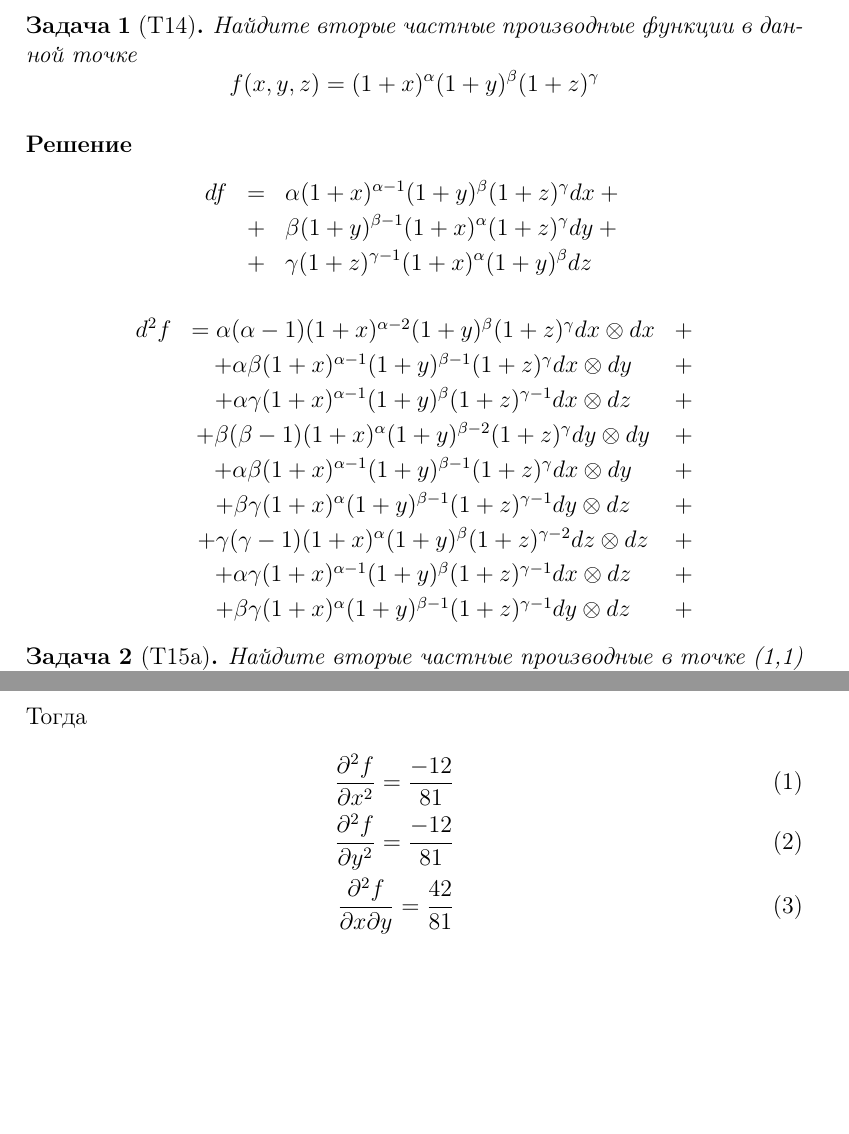
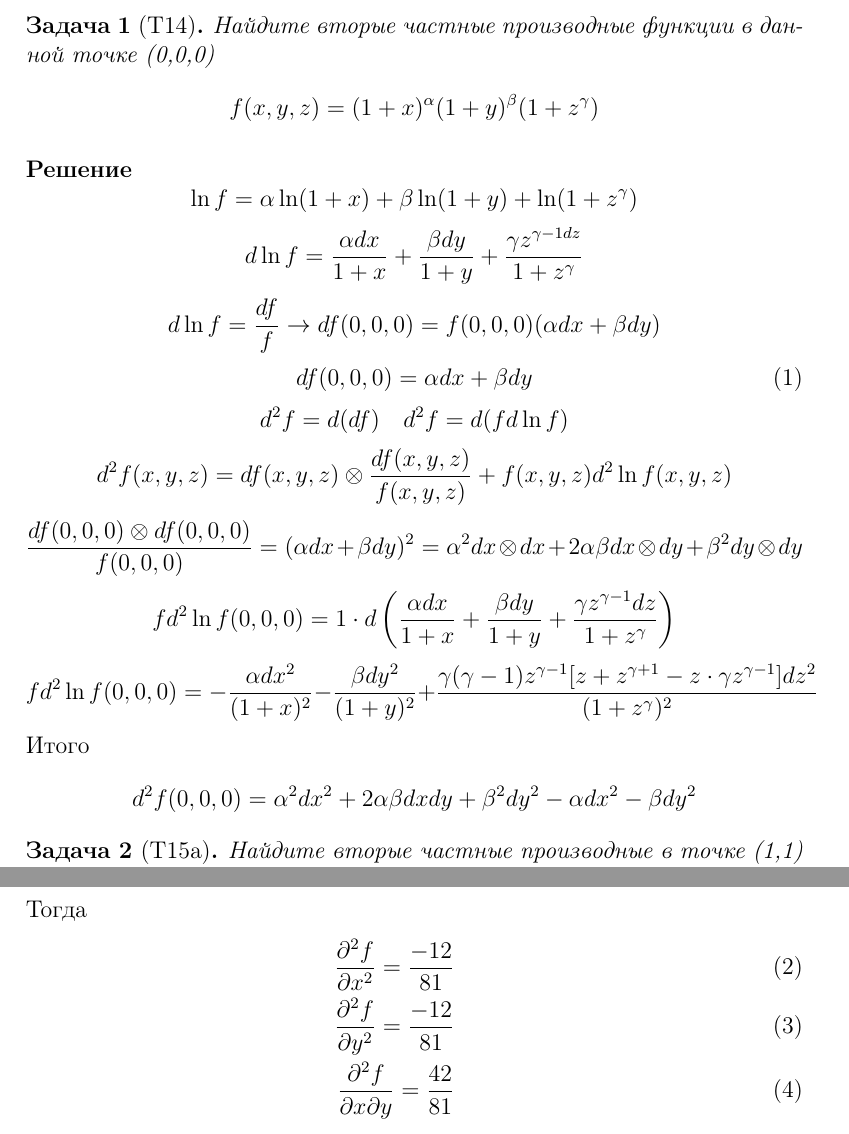
Before and after one commit to barsikkeglya/mipt_dgap, a LaTeX document (2_semester/matan/1zadaniye/document.tex): two parts of pages 2 and 3 of 4, joined at a grey line, cut so that both start at the same text, the shorter picture padded with empty space. The pictures show the PDF file 2_semester/matan/1zadaniye/document.pdf that the author committed with the source.

Commit message:
correction T14

```diff
--- a/2_semester/matan/1zadaniye/document.tex
+++ b/2_semester/matan/1zadaniye/document.tex
@@ -43,20 +43,9 @@
 	\pagenumbering{arabic}
 
     \begin{problem}[Т14]
-        Найдите вторые частные производные функции в данной точке
+        Найдите вторые частные производные функции в данной точке (0,0,0)
         \begin{equation*}
-            f(x,y,z)=(1+x)^{\alpha}(1+y)^{\beta}(1+z)^{\gamma}
+            f(x,y,z)=(1+x)^{\alpha}(1+y)^{\beta}(1+z^\gamma)
         \end{equation*}
     \end{problem}
     \begin{sol}
-        \begin{eqnarray*}
-            df&=&\alpha(1+x)^{\alpha-1}(1+y)^\beta (1+z)^\gamma dx+\\
-            &+&\beta(1+y)^{\beta-1}(1+x)^\alpha(1+z)^\gamma dy+\\
-            &+&\gamma(1+z)^{\gamma-1}(1+x)^\alpha(1+y)^\beta dz
-        \end{eqnarray*}
-        \begin{eqnarray*}
-            d^2f&=\alpha(\alpha-1)(1+x)^{\alpha-2}(1+y)^\beta(1+z)^\gamma dx\otimes dx&+\\
-            &+\alpha\beta(1+x)^{\alpha-1}(1+y)^{\beta-1}(1+z)^\gamma dx\otimes dy&+\\
-            &+\alpha\gamma(1+x)^{\alpha-1}(1+y)^\beta(1+z)^{\gamma-1}dx\otimes dz&+\\
-            &+\beta(\beta-1)(1+x)^\alpha(1+y)^{\beta-2}(1+z)^\gamma dy\otimes dy&+\\
-            &+\alpha\beta(1+x)^{\alpha-1}(1+y)^{\beta-1}(1+z)^\gamma dx\otimes dy &+\\
@@ -67,4 +52,34 @@
-        \end{eqnarray*}
+        \begin{equation*}
+            \ln f =\alpha \ln(1+x) + \beta \ln(1+y)+\ln(1+z^\gamma)
+        \end{equation*}
+        \begin{equation*}
+            d\ln f=\frac{\alpha dx}{1+x}+\frac{\beta dy}{1+y}+\frac{\gamma z^{\gamma-1dz}}{1+z^\gamma}
+        \end{equation*}
+        \begin{equation*}
+            d\ln f=\frac{df}{f}\rightarrow df(0,0,0)=f(0,0,0)(\alpha dx+\beta dy)
+        \end{equation*}
+        \begin{equation}
+            df(0,0,0)=\alpha dx+\beta dy
+        \end{equation}
+        \begin{equation*}
+            d^2f=d(df) \quad d^2f=d(fd\ln f)
+        \end{equation*}
+        \begin{equation*}
+            d^2f(x,y,z)=df(x,y,z)\otimes\frac{df(x,y,z)}{f(x,y,z)}+f(x,y,z)d^2\ln f(x,y,z)
+        \end{equation*}
+        \begin{equation*}
+            \frac{df(0,0,0)\otimes df(0,0,0)}{f(0,0,0)}=(\alpha dx+\beta dy)^2=\alpha^2dx\otimes dx+2\alpha \beta dx\otimes dy+\beta^2dy\otimes dy
+        \end{equation*}
+        \begin{equation*}
+            fd^2\ln f(0,0,0)=1\cdot d\left(\frac{\alpha dx}{1+x}+\frac{\beta dy}{1+y}+\frac{\gamma z^{\gamma-1}dz}{1+z^\gamma} \right)
+        \end{equation*}
+        \begin{equation*}
+            fd^2\ln f(0,0,0)=-\frac{\alpha dx^2}{(1+x)^2}-\frac{\beta dy^2}{(1+y)^2}+\frac{\gamma (\gamma-1)z^{\gamma-1}[z+z^{\gamma+1}-z\cdot\gamma z^{\gamma-1}]dz^2}{(1+z^\gamma)^2}
+        \end{equation*}
+        Итого
+        \begin{equation*}
+            d^2f(0,0,0)=\alpha^2dx^2+2\alpha\beta dxdy+\beta^2dy^2-\alpha dx^2 -\beta dy^2
+        \end{equation*}
     \end{sol}
 
     \begin{problem}[Т15а]
```
Also changed, not shown: 2_semester/Termodynamics/seminar/seminar.tex (+56 -7 lines), 2_semester/Termodynamics/seminar/img/3.43.png (added), 2_semester/Termodynamics/seminar/img/t2.png (added), 2_semester/Termodynamics/seminar/seminar.pdf, 2_semester/matan/1zadaniye/document.pdf, 2_semester/matan/1zadaniye/document.tex (4 more changed lines), 1 other file.
